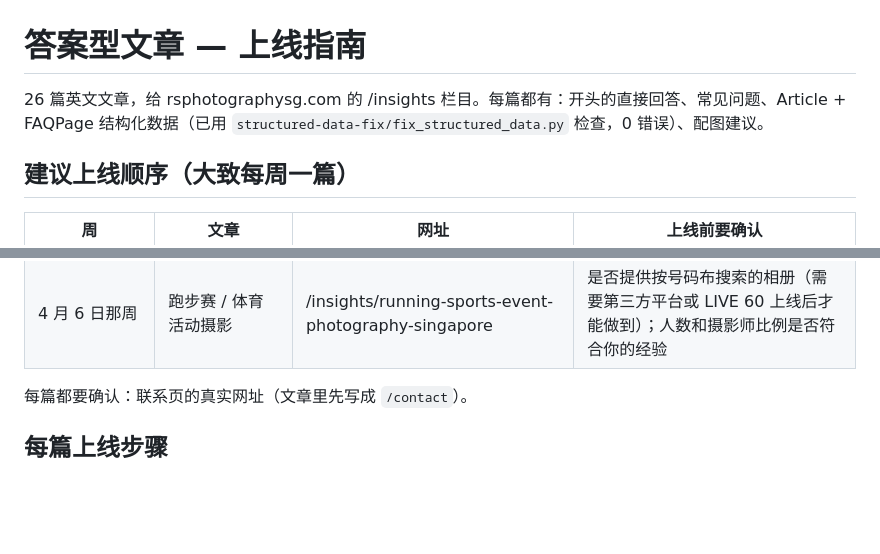
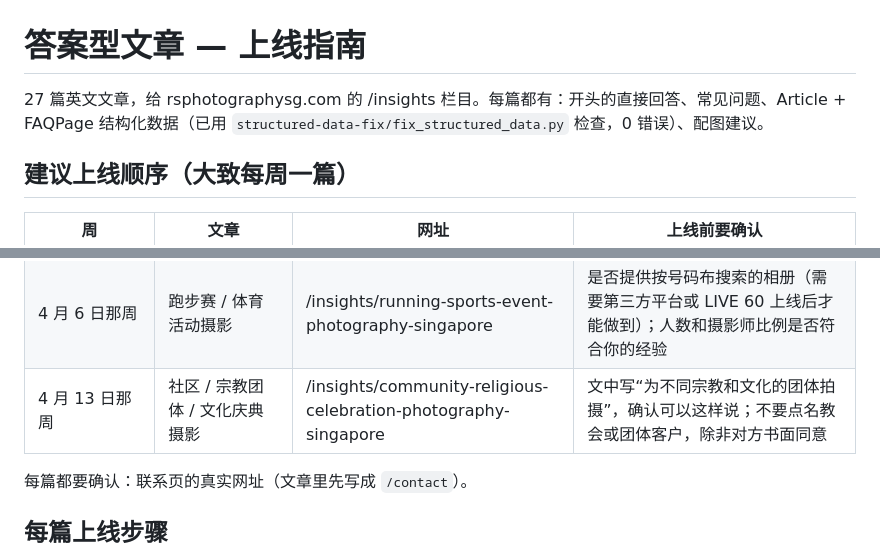
Before and after one commit to rsphotographysg-sudo/seo-data, a Markdown page: articles/README.md, 2 parts joined by grey strips. Drawn GitHub-style; blank space fills up the shorter version.

```diff
--- a/articles/README.md
+++ b/articles/README.md
@@ -1,6 +1,6 @@
 # 答案型文章 — 上线指南
 
-26 篇英文文章，给 rsphotographysg.com 的 /insights 栏目。每篇都有：开头的直接回答、常见问题、Article + FAQPage 结构化数据（已用 `structured-data-fix/fix_structured_data.py` 检查，0 错误）、配图建议。
+27 篇英文文章，给 rsphotographysg.com 的 /insights 栏目。每篇都有：开头的直接回答、常见问题、Article + FAQPage 结构化数据（已用 `structured-data-fix/fix_structured_data.py` 检查，0 错误）、配图建议。
 
 ## 建议上线顺序（大致每周一篇）
 
@@ -32,6 +32,7 @@
 | 3 月 23 日那周 | 酒店和场地 MICE 营销摄影 | /insights/hotel-venue-photography-mice-singapore | 是否接场地拍摄（空场布置 + 真实活动）；可以先推给 Grand Hyatt 等已有联系的酒店；无人机外景只能写“持牌操作员” |
 | 3 月 30 日那周 | B2B 产品摄影 | /insights/b2b-product-photography-singapore | 是否接产品 / 型录拍摄（棚拍或到客户现场）；按天还是按件 / 按角度收费；是否做去背景 |
 | 4 月 6 日那周 | 跑步赛 / 体育活动摄影 | /insights/running-sports-event-photography-singapore | 是否提供按号码布搜索的相册（需要第三方平台或 LIVE 60 上线后才能做到）；人数和摄影师比例是否符合你的经验 |
+| 4 月 13 日那周 | 社区 / 宗教团体 / 文化庆典摄影 | /insights/community-religious-celebration-photography-singapore | 文中写“为不同宗教和文化的团体拍摄”，确认可以这样说；不要点名教会或团体客户，除非对方书面同意 |
 
 每篇都要确认：联系页的真实网址（文章里先写成 `/contact`）。
 
```
Also changed, not shown: articles/2026-10-15_community-religious-celebration-photography-singapore.md (added, +219 -0 lines), articles/2026-10-15_corporate-event-photography-singapore-guide.md (+1 -0 lines).
